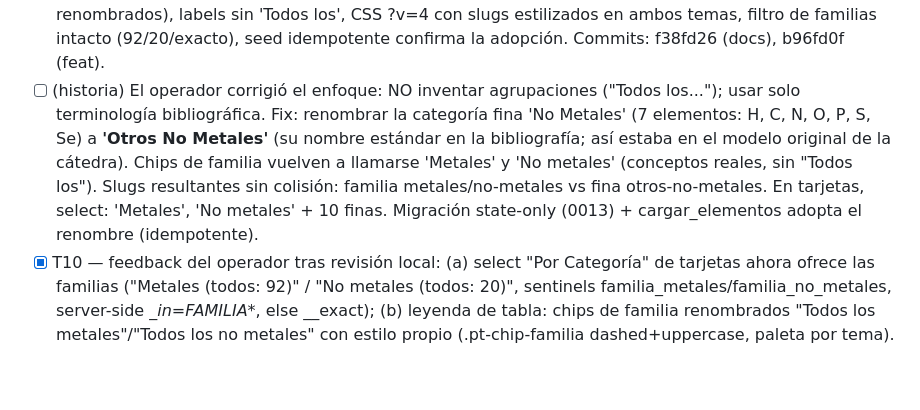
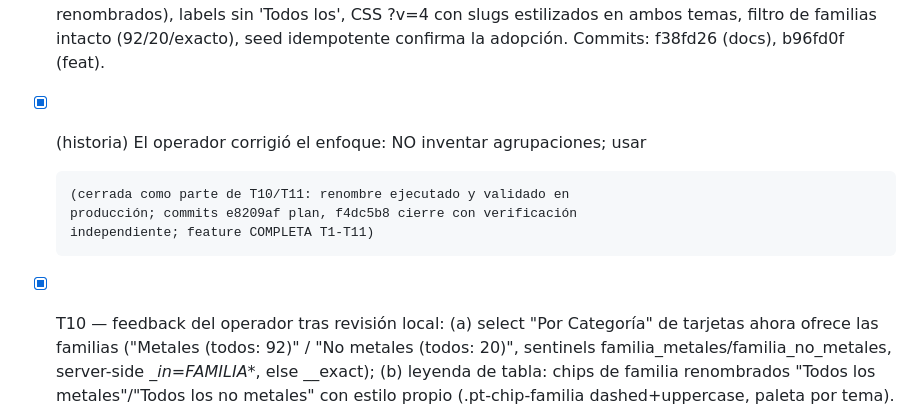
Before and after one commit to CarMalNie/Gestor_Quimico, a Markdown page: odd/tasks/p1-categoria-filtros.md, the part around the change. Rendered like a GitHub page; blank space fills up the shorter version.

Commit message:
chore(tasks): higiene post-E4 — checkboxes historicos de categoria-filtros, password-recovery (T5 realized en mfa-totp) y periodic-table T1

```diff
--- a/odd/tasks/p1-categoria-filtros.md
+++ b/odd/tasks/p1-categoria-filtros.md
@@ -97,13 +97,11 @@
   elementos renombrados), labels sin 'Todos los', CSS ?v=4 con slugs estilizados en ambos temas,
   filtro de familias intacto (92/20/exacto), seed idempotente confirma la adopción.
   Commits: f38fd26 (docs), b96fd0f (feat).
-- [ ] (historia) El operador corrigió el enfoque: NO inventar agrupaciones ("Todos los..."); usar
-  solo terminología bibliográfica. Fix: renombrar la categoría fina 'No Metales' (7 elementos:
-  H, C, N, O, P, S, Se) a **'Otros No Metales'** (su nombre estándar en la bibliografía; así
-  estaba en el modelo original de la cátedra). Chips de familia vuelven a llamarse 'Metales' y
-  'No metales' (conceptos reales, sin "Todos los"). Slugs resultantes sin colisión: familia
-  metales/no-metales vs fina otros-no-metales. En tarjetas, select: 'Metales', 'No metales' +
-  10 finas. Migración state-only (0013) + cargar_elementos adopta el renombre (idempotente).
+- [x] (historia) El operador corrigió el enfoque: NO inventar agrupaciones; usar
+
+      (cerrada como parte de T10/T11: renombre ejecutado y validado en
+      producción; commits e8209af plan, f4dc5b8 cierre con verificación
+      independiente; feature COMPLETA T1-T11)
 - [x] T10 — feedback del operador tras revisión local: (a) select "Por Categoría" de tarjetas
   ahora ofrece las familias ("Metales (todos: 92)" / "No metales (todos: 20)", sentinels
   familia_metales/familia_no_metales, server-side __in=FAMILIA_*, else __exact); (b) leyenda de
```
Also changed, not shown: odd/tasks/p1-password-recovery.md (+4 -1 lines), odd/tasks/p1-periodic-table.md (+5 -1 lines).
